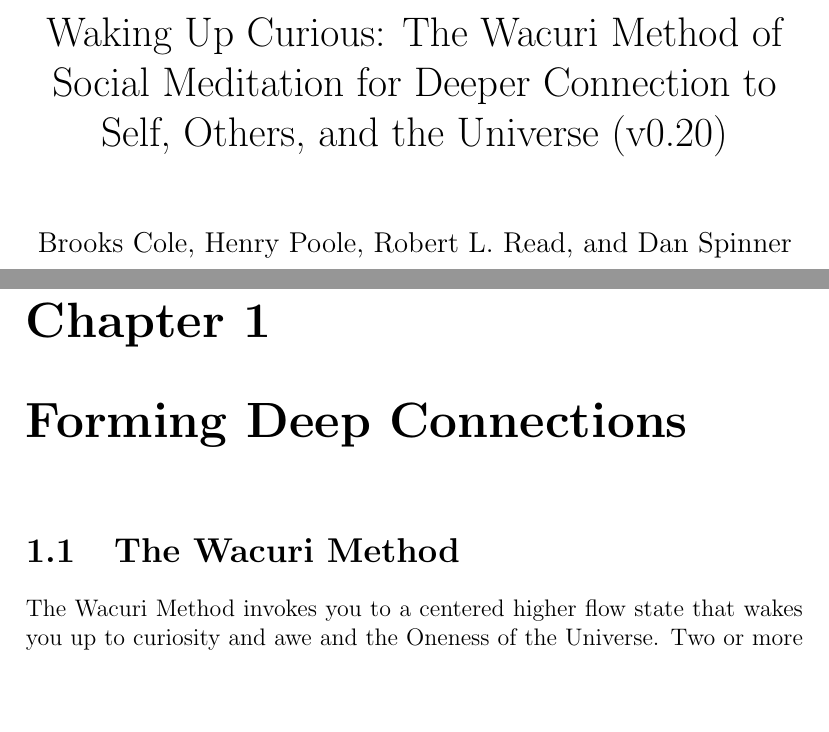
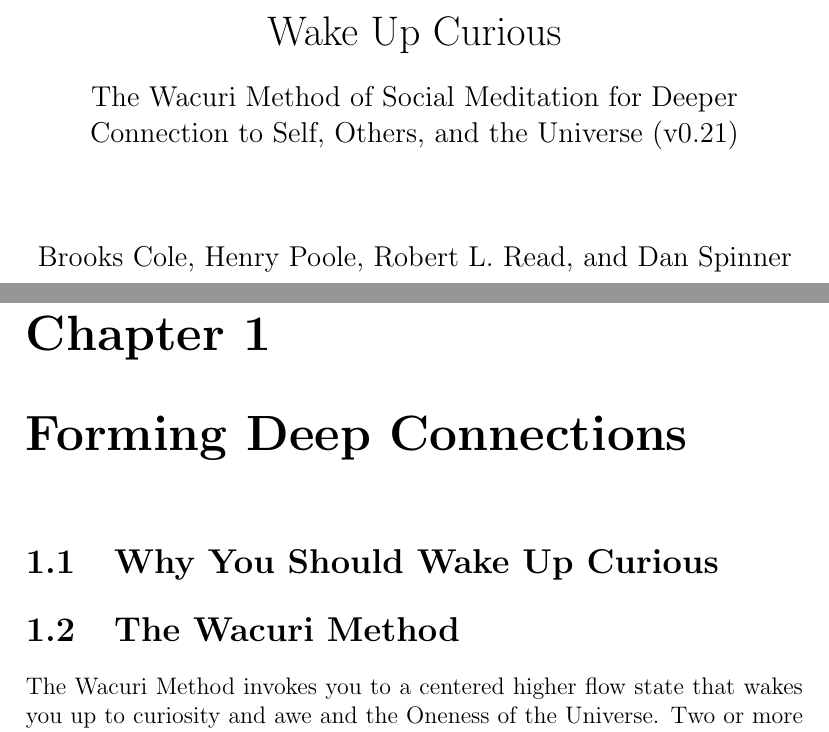
Before and after one commit to Wacuri/WacuriMethod, a LaTeX thesis (TheWacuriMethod.tex): two parts of pages 1 and 5 of 65, joined at a grey line, cut at the place of the change, the shorter picture padded with empty space. Compiled offline with pdfLaTeX.

Commit message:
minor changes

```diff
--- a/TheWacuriMethod.tex
+++ b/TheWacuriMethod.tex
@@ -4,6 +4,14 @@
 \usepackage{tabto}
 \def\quoteattr#1#2{\setbox0=\hbox{#2}#1\tabto{\dimexpr\linewidth-\wd0}\box0}
 \usepackage{biblatex}
+\usepackage{titling}
+\newcommand{\subtitle}[1]{%
+  \posttitle{%
+    \par\end{center}
+    \begin{center}\large#1\end{center}
+    \vskip0.5em}%
+}
+
 
 %% \addbibresource{wacuri.bib}
 
@@ -11,7 +19,9 @@
 
 \begin{document}
 
-\title{Waking Up Curious: The Wacuri Method of Social Meditation for Deeper Connection to Self, Others, and the Universe (v0.20)}
+\title{Wake Up Curious}
+
+\subtitle{The Wacuri Method of Social Meditation for Deeper Connection to Self, Others, and the Universe (v0.21)}
 
 \author{Brooks Cole, Henry Poole, Robert L. Read, and Dan Spinner}
 \date{ }
@@ -21,6 +31,10 @@
 
 
 \chapter{Forming Deep Connections}
+
+\section{Why You Should Wake Up Curious}
+
+
 
 \section{The Wacuri Method}
 
```
